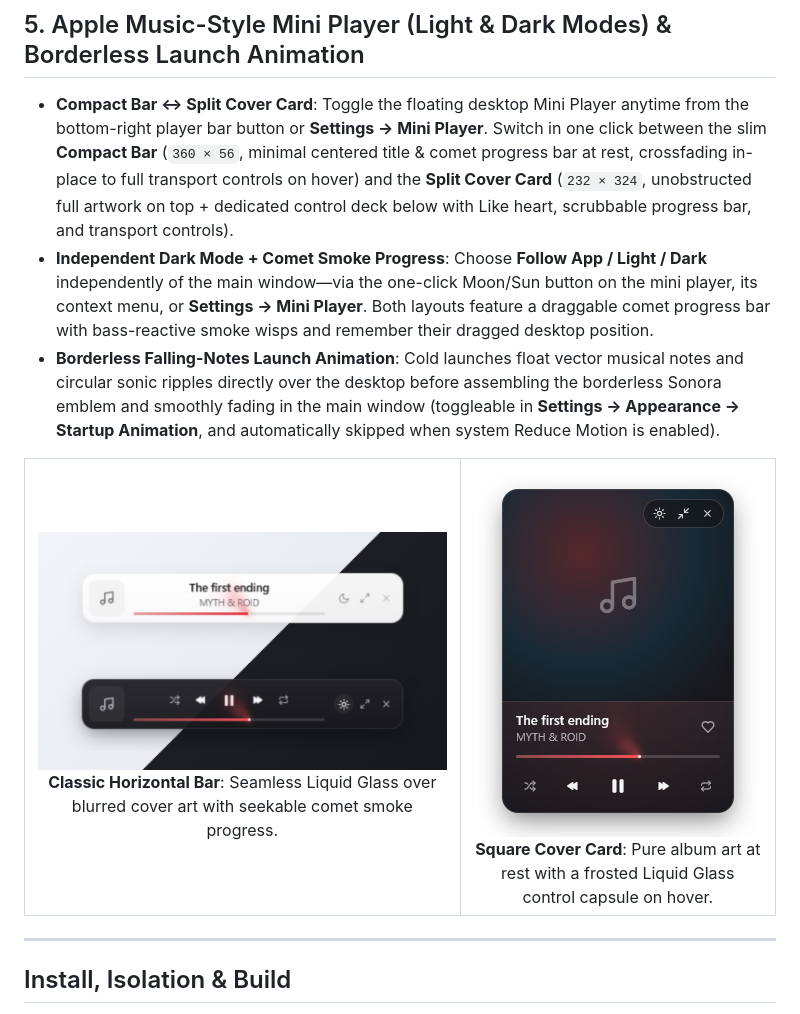
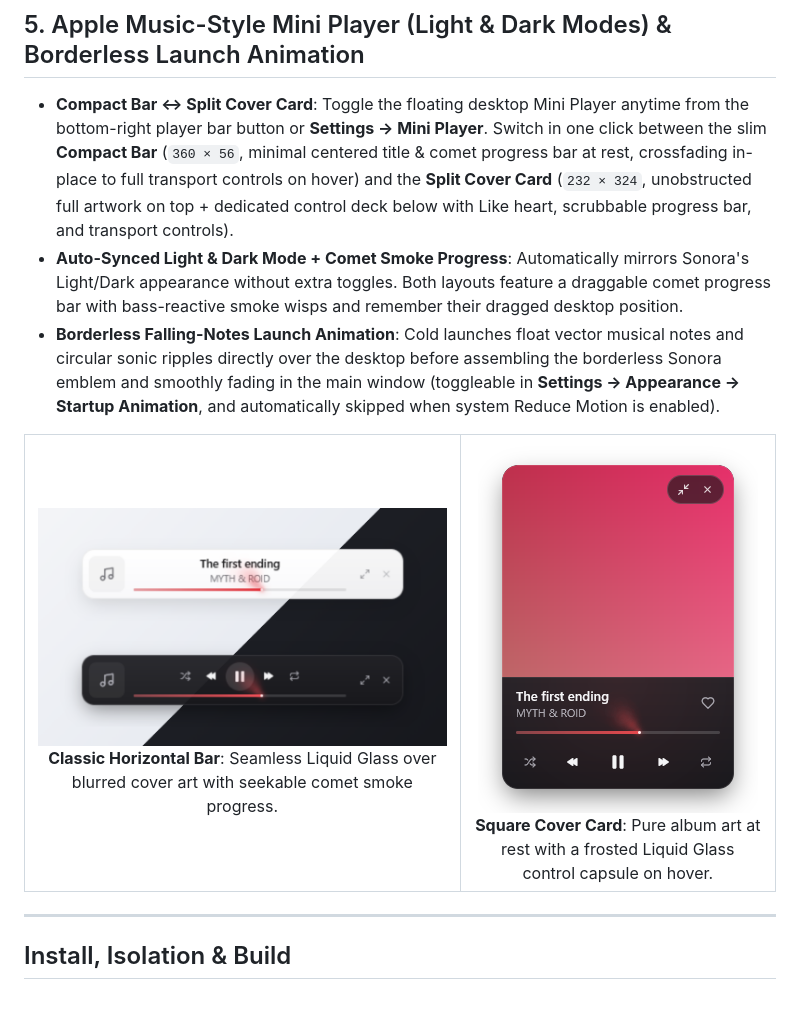
Before and after one commit to hfx123456/Sonora, a Markdown page: README.en.md, the part around the change. Drawn GitHub-style; pictures changed too: docs/screenshots/mini-player-bar.png, docs/screenshots/mini-player-card.png.

Commit message:
fix(mini): sync appearance with app, fix card drag & rounded top corners (v1.0.14)

```diff
--- a/README.en.md
+++ b/README.en.md
@@ -94,7 +94,7 @@ Store your personal audio library in your own cloud drive and stream seamlessly
 ## 5. Apple Music-Style Mini Player (Light & Dark Modes) & Borderless Launch Animation
 
 - **Compact Bar ↔ Split Cover Card**: Toggle the floating desktop Mini Player anytime from the bottom-right player bar button or **Settings → Mini Player**. Switch in one click between the slim **Compact Bar** (`360 × 56`, minimal centered title & comet progress bar at rest, crossfading in-place to full transport controls on hover) and the **Split Cover Card** (`232 × 324`, unobstructed full artwork on top + dedicated control deck below with Like heart, scrubbable progress bar, and transport controls).
-- **Independent Dark Mode + Comet Smoke Progress**: Choose **Follow App / Light / Dark** independently of the main window—via the one-click Moon/Sun button on the mini player, its context menu, or **Settings → Mini Player**. Both layouts feature a draggable comet progress bar with bass-reactive smoke wisps and remember their dragged desktop position.
+- **Auto-Synced Light & Dark Mode + Comet Smoke Progress**: Automatically mirrors Sonora's Light/Dark appearance without extra toggles. Both layouts feature a draggable comet progress bar with bass-reactive smoke wisps and remember their dragged desktop position.
 - **Borderless Falling-Notes Launch Animation**: Cold launches float vector musical notes and circular sonic ripples directly over the desktop before assembling the borderless Sonora emblem and smoothly fading in the main window (toggleable in **Settings → Appearance → Startup Animation**, and automatically skipped when system Reduce Motion is enabled).
 
 <table>
```
Also changed, not shown: CHANGELOG.md (+4 -0 lines), README.md (+6 -6 lines), 5 other files.
